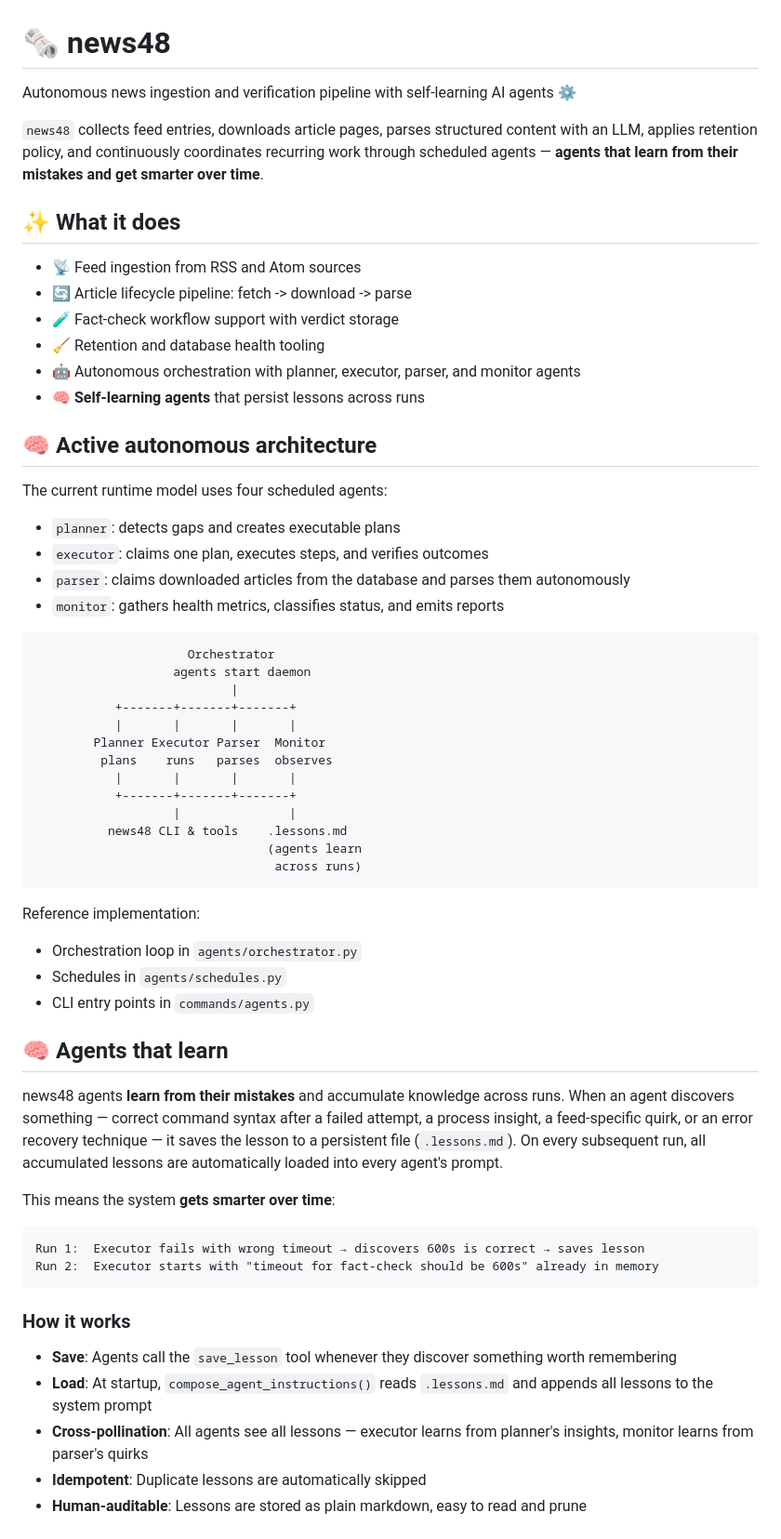
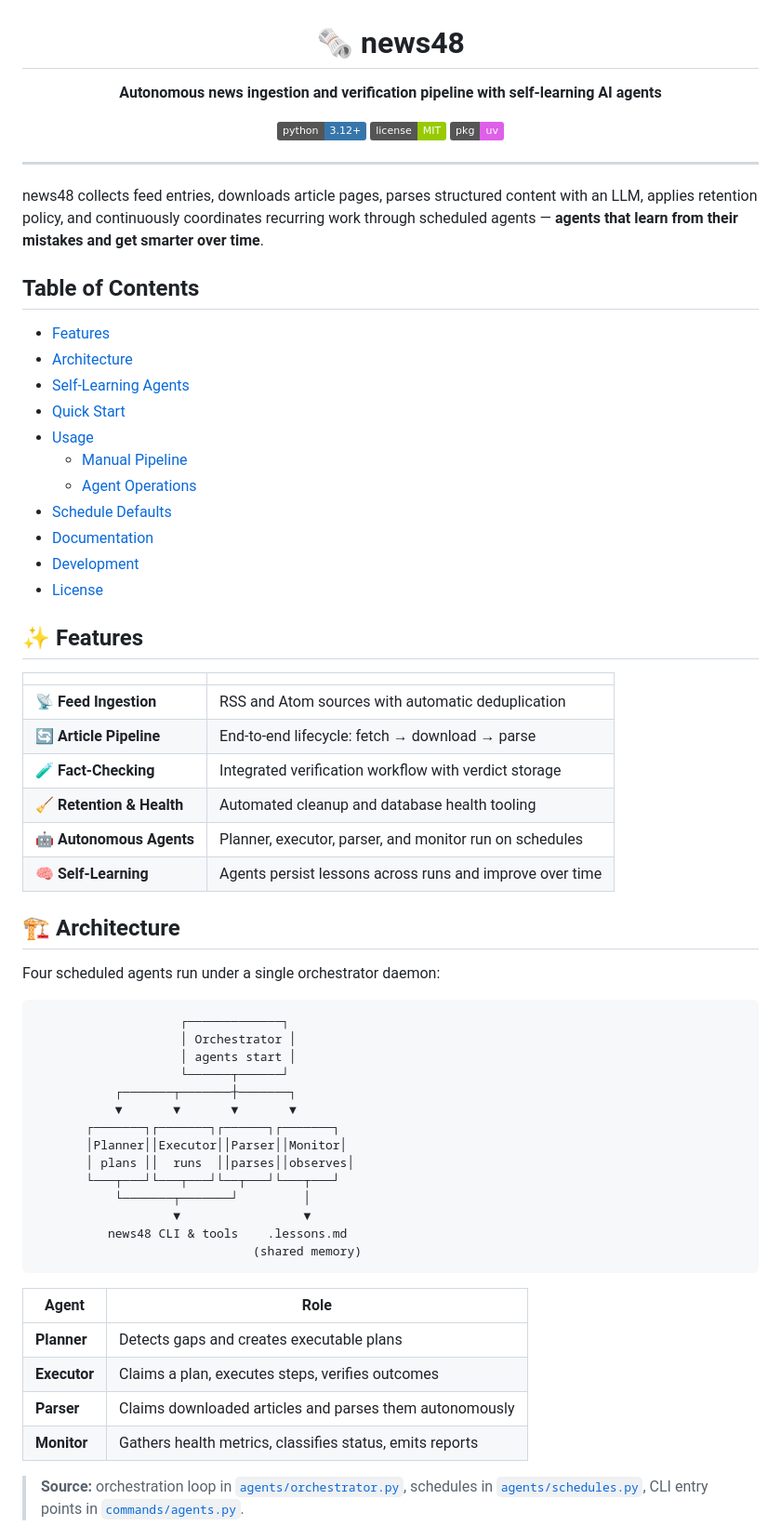
Before and after one commit to malvavisc0/news48, a Markdown page: README.md, the part around one of its changes. Shown at 93% size. Drawn GitHub-style; badges without logos.

````diff
--- a/README.md
+++ b/README.md
@@ -1,64 +3,69 @@
 # 🗞️ news48
 
-Autonomous news ingestion and verification pipeline with self-learning AI agents ⚙️
+**Autonomous news ingestion and verification pipeline with self-learning AI agents**
 
- `news48` collects feed entries, downloads article pages, parses structured content with an LLM, applies retention policy, and continuously coordinates recurring work through scheduled agents — **agents that learn from their mistakes and get smarter over time**.
+[![Python 3.12+](https://img.shields.io/badge/python-3.12+-3776AB?logo=python&logoColor=white)](#prerequisites)
+[![License: MIT](https://img.shields.io/badge/license-MIT-green.svg)](LICENSE)
+[![uv](https://img.shields.io/badge/pkg-uv-DE5FE9?logo=uv&logoColor=white)](#quick-start)
 
-## ✨ What it does
+</div>
 
-- 📡 Feed ingestion from RSS and Atom sources
-- 🔄 Article lifecycle pipeline: fetch -> download -> parse
-- 🧪 Fact-check workflow support with verdict storage
-- 🧹 Retention and database health tooling
-- 🤖 Autonomous orchestration with planner, executor, parser, and monitor agents
-- 🧠 **Self-learning agents** that persist lessons across runs
+---
 
-## 🧠 Active autonomous architecture
+news48 collects feed entries, downloads article pages, parses structured content with an LLM, applies retention policy, and continuously coordinates recurring work through scheduled agents — **agents that learn from their mistakes and get smarter over time**.
 
- The current runtime model uses four scheduled agents:
+## Table of Contents
 
- - `planner`: detects gaps and creates executable plans
- - `executor`: claims one plan, executes steps, and verifies outcomes
- - `parser`: claims downloaded articles from the database and parses them autonomously
- - `monitor`: gathers health metrics, classifies status, and emits reports
+- [Features](#-features)
+- [Architecture](#-architecture)
+- [Self-Learning Agents](#-self-learning-agents)
+- [Quick Start](#-quick-start)
+- [Usage](#-usage)
+  - [Manual Pipeline](#manual-pipeline)
+  - [Agent Operations](#agent-operations)
+- [Schedule Defaults](#-schedule-defaults)
+- [Documentation](#-documentation)
+- [Development](#-development)
+- [License](#-license)
 
- ```text
-                      Orchestrator
-                    agents start daemon
-                            |
-            +-------+-------+-------+
-            |       |       |       |
-         Planner Executor Parser  Monitor
-          plans    runs   parses  observes
-            |       |       |       |
-            +-------+-------+-------+
-                    |               |
-           news48 CLI & tools    .lessons.md
-                                 (agents learn
-                                  across runs)
- ```
+## ✨ Features
 
- Reference implementation:
-- Orchestration loop in `agents/orchestrator.py`
-- Schedules in `agents/schedules.py`
-- CLI entry points in `commands/agents.py`
+| | |
+|---|---|
+| 📡 **Feed Ingestion** | RSS and Atom sources with automatic deduplication |
+| 🔄 **Article Pipeline** | End-to-end lifecycle: fetch → download → parse |
+| 🧪 **Fact-Checking** | Integrated verification workflow with verdict storage |
+| 🧹 **Retention & Health** | Automated cleanup and database health tooling |
+| 🤖 **Autonomous Agents** | Planner, executor, parser, and monitor run on schedules |
+| 🧠 **Self-Learning** | Agents persist lessons across runs and improve over time |
 
-## 🧠 Agents that learn
+## 🏗️ Architecture
 
-news48 agents **learn from their mistakes** and accumulate knowledge across runs. When an agent discovers something — correct command syntax after a failed attempt, a process insight, a feed-specific quirk, or an error recovery technique — it saves the lesson to a persistent file (`.lessons.md`). On every subsequent run, all accumulated lessons are automatically loaded into every agent's prompt.
-
-This means the system **gets smarter over time**:
+Four scheduled agents run under a single orchestrator daemon:
 
 ```
-Run 1:  Executor fails with wrong timeout → discovers 600s is correct → saves lesson
-Run 2:  Executor starts with "timeout for fact-check should be 600s" already in memory
+                    ┌─────────────┐
+                    │ Orchestrator │
+                    │ agents start │
+                    └──────┬──────┘
+           ┌───────┬───────┼───────┐
+           ▼       ▼       ▼       ▼
+       ┌───────┐┌───────┐┌──────┐┌───────┐
+       │Planner││Executor││Parser││Monitor│
+       │ plans ││  runs  ││parses││observes│
+       └───┬───┘└───┬───┘└──┬───┘└───┬───┘
+           └───────┬───────┘         │
+                   ▼                 ▼
+          news48 CLI & tools    .lessons.md
+                              (shared memory)
 ```
 
-### How it works
+| Agent | Role |
+|-------|------|
+| **Planner** | Detects gaps and creates executable plans |
+| **Executor** | Claims a plan, executes steps, verifies outcomes |
+| **Parser** | Claims downloaded articles and parses them autonomously |
+| **Monitor** | Gathers health metrics, classifies status, emits reports |
 
-- **Save**: Agents call the `save_lesson` tool whenever they discover something worth remembering
-- **Load**: At startup, `compose_agent_instructions()` reads `.lessons.md` and appends all lessons to the system prompt
-- **Cross-pollination**: All agents see all lessons — executor learns from planner's insights, monitor learns from parser's quirks
-- **Idempotent**: Duplicate lessons are automatically skipped
-- **Human-auditable**: Lessons are stored as plain markdown, easy to read and prune
+> **Source:** orchestration loop in [`agents/orchestrator.py`](agents/orchestrator.py), schedules in [`agents/schedules.py`](agents/schedules.py), CLI entry points in [`commands/agents.py`](commands/agents.py).
 
````
Also changed, not shown: other parts of README.md (+93 -87 lines).
